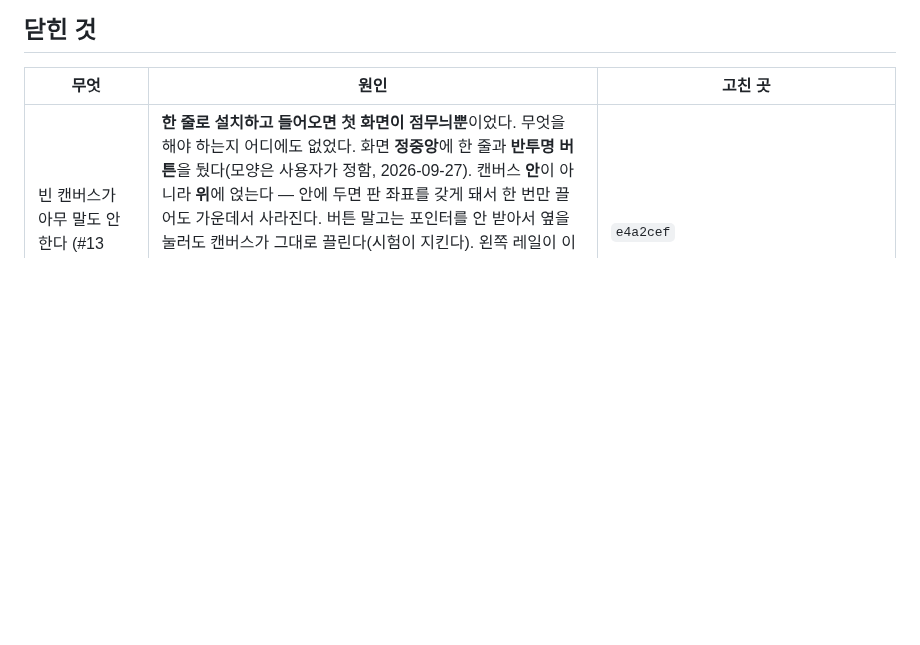
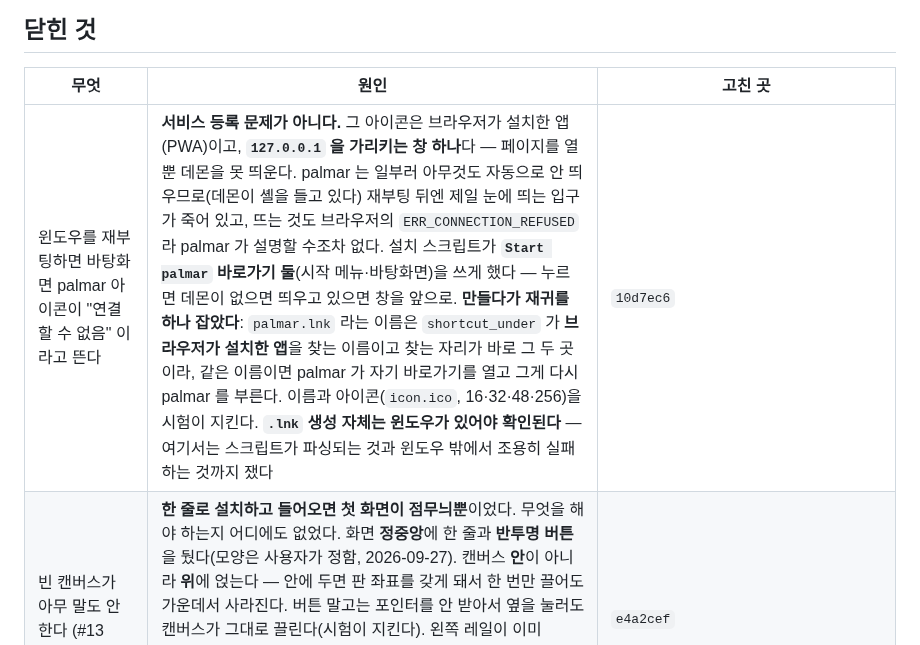
Before and after one commit to maengyo/palmar, a Markdown page: docs/reports.md, the part around the change. Drawn GitHub-style; blank space fills up the shorter version.

Commit message:
reports: the desktop icon after a restart
Co-Authored-By: Claude Opus 5 (1M context) <noreply@anthropic.com>
Claude-Session: https://claude.ai/code/session_01MWPvt5ov5AYWPhD8zzBDkS

```diff
--- a/docs/reports.md
+++ b/docs/reports.md
@@ -74,6 +74,7 @@
 
 | 무엇 | 원인 | 고친 곳 |
 |---|---|---|
+| 윈도우를 재부팅하면 바탕화면 palmar 아이콘이 "연결할 수 없음" 이라고 뜬다 | **서비스 등록 문제가 아니다.** 그 아이콘은 브라우저가 설치한 앱(PWA)이고, **`127.0.0.1` 을 가리키는 창 하나**다 — 페이지를 열 뿐 데몬을 못 띄운다. palmar 는 일부러 아무것도 자동으로 안 띄우므로(데몬이 셸을 들고 있다) 재부팅 뒤엔 제일 눈에 띄는 입구가 죽어 있고, 뜨는 것도 브라우저의 `ERR_CONNECTION_REFUSED` 라 palmar 가 설명할 수조차 없다. 설치 스크립트가 **`Start palmar` 바로가기 둘**(시작 메뉴·바탕화면)을 쓰게 했다 — 누르면 데몬이 없으면 띄우고 있으면 창을 앞으로. **만들다가 재귀를 하나 잡았다**: `palmar.lnk` 라는 이름은 `shortcut_under` 가 **브라우저가 설치한 앱**을 찾는 이름이고 찾는 자리가 바로 그 두 곳이라, 같은 이름이면 palmar 가 자기 바로가기를 열고 그게 다시 palmar 를 부른다. 이름과 아이콘(`icon.ico`, 16·32·48·256)을 시험이 지킨다. **`.lnk` 생성 자체는 윈도우가 있어야 확인된다** — 여기서는 스크립트가 파싱되는 것과 윈도우 밖에서 조용히 실패하는 것까지 쟀다 | `10d7ec6` |
 | 빈 캔버스가 아무 말도 안 한다 (#13 "first run") | **한 줄로 설치하고 들어오면 첫 화면이 점무늬뿐**이었다. 무엇을 해야 하는지 어디에도 없었다. 화면 **정중앙**에 한 줄과 **반투명 버튼**을 뒀다(모양은 사용자가 정함, 2026-09-27). 캔버스 **안**이 아니라 **위**에 얹는다 — 안에 두면 판 좌표를 갖게 돼서 한 번만 끌어도 가운데서 사라진다. 버튼 말고는 포인터를 안 받아서 옆을 눌러도 캔버스가 그대로 끌린다(시험이 지킨다). 왼쪽 레일이 이미 "press + or ⌘⏎" 라고 말하므로 문장은 안 겹치게 **키만** 남겼다 — 레일을 접으면 그것도 사라지니까. 그리는 자리는 `renderList` — 판이 비었는지 바뀔 수 있는 순간이 정확히 거기다 | `e4a2cef` |
 | 그룹 이름이 터미널에 애매하게 걸쳐 있다 | **의도한 자리는 맞고, 생김새가 틀렸다.** 이름표는 그룹 틀 **바로 위 여백**에 놓는다(실측: 라벨 y 211~225, 틀 윗변 226 — 자기 그룹 창과는 절대 안 겹친다). 문제는 그 여백에 **다른 창**이 있을 수 있다는 것이고, 배경 없는 색 글자라 터미널에 글자를 끄적인 것처럼 보였다. **새로 생긴 충돌이 아니라 원래 있던 것이 보이게 된 것** — `d35e6a8` 에서 이름표를 창 위 층으로 올리기 전에는 그 창 뒤에 숨어 있었다. 이제 **칩**이다: 바탕색으로 뒤를 가리고 테두리는 그룹 색이라, 어디에 놓이든 "그룹의 이름" 으로 읽힌다. 겸사겸사 위치도 폰트 메트릭 추측(`-1.35em`)에서 `-100%` 로 바꿨다 — 기준점이 틀의 모서리니까 자기 높이만큼 올리면 정확하다 | `d283015` |
 | 그룹이 여러 번 움직이면 계단식으로 어긋난다 | **사용자가 2026-09-21 에 안 난다고 확인.** 여기서는 끝내 **재현을 못 했다** — 뷰포트 안팎을 오가는 긴 드래그 20회, 다른 창 위를 지나는 드래그 14회, 그리고 심어 둔 계측기는 한 번도 안 울었다. 그러니 이 줄은 "고쳤다"가 아니라 **"안 난다더라"** 로 읽어야 한다. 짚이는 것은 `beb53b2` — **미끄러지는 창에서 자리를 되읽어 저장하던 것**이다. 창은 350ms 동안 미끄러지고 `focusTile` 이 쌓임 순서를 저장하느라 그 길을 타므로, **누를 때마다** 창이 판 위에서 몇 픽셀 옮겨 갔다(실측: 700,560 으로 가던 창이 629,509 로 저장됨). 거듭할수록 조금씩 어긋나는 모양이 정확히 그것이다. 당시 세 번째 가설이 `persist()` 의 `offsetLeft` 였는데 **잰 것이 틀린 기전이었다** — 기기 배율 반올림을 재서 1·1.125·1.25·1.5 에서 동일함을 확인했지, **미끄러지는 도중에 읽는 것**은 안 봤다. 맞는 자리를 짚고도 틀린 이유를 재면 무죄 판결이 난다 | `beb53b2` |
```
